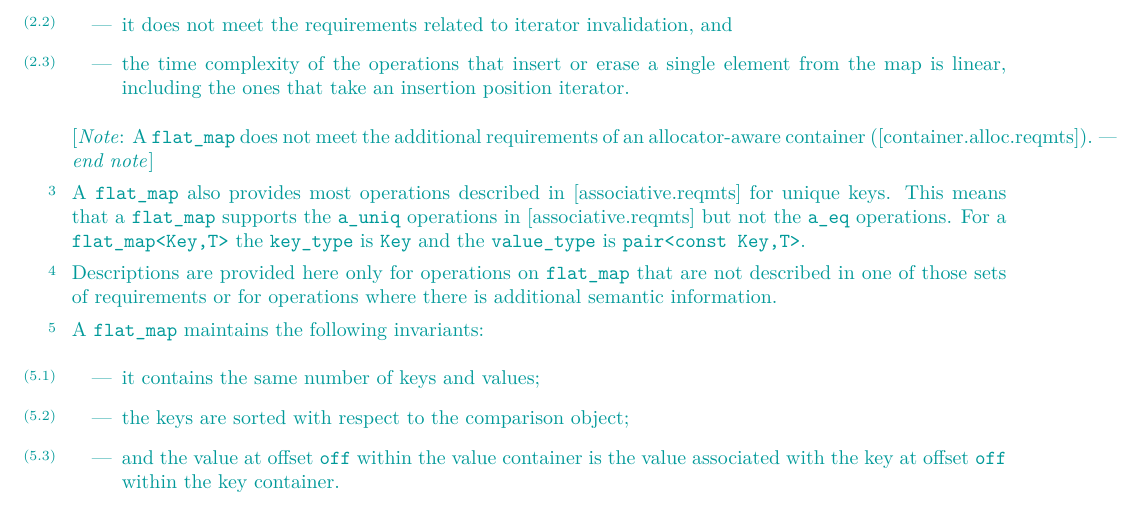
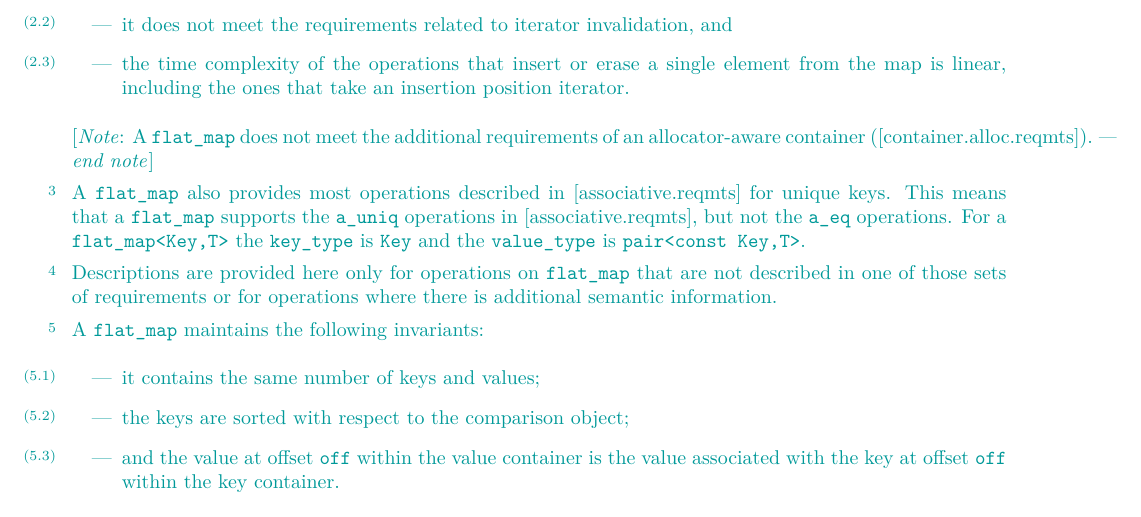
Before and after one commit to tzlaine/flat_map, a LaTeX book (paper/paper.tex, which reads paper/containers-lib.tex): part of page 8 of 31, cut so that both start at the same text. Compiled offline with pdfLaTeX.

Commit message:
operations in [associative.reqmts] but not the \tcode{a_eq} operations -> operations in [associative.reqmts], but not the \tcode{a_eq} operations

```diff
--- a/paper/containers-lib.tex
+++ b/paper/containers-lib.tex
@@ -261,7 +261,7 @@ allocator-aware container ([container.alloc.reqmts]).\end{note}
 A \tcode{flat_map} also provides most operations described
 in [associative.reqmts] for unique keys.  This means that a
 \tcode{flat_map} supports the \tcode{a_uniq} operations
-in [associative.reqmts] but not the \tcode{a_eq} operations.  For
+in [associative.reqmts], but not the \tcode{a_eq} operations.  For
 a \tcode{flat_map<Key,T>} the \tcode{key_type} is \tcode{Key} and the
 \tcode{value_type} is \tcode{pair<const Key,T>}.
 
```
